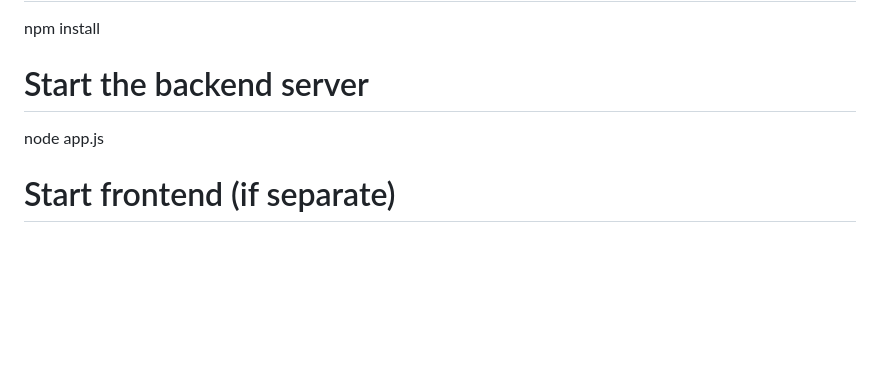
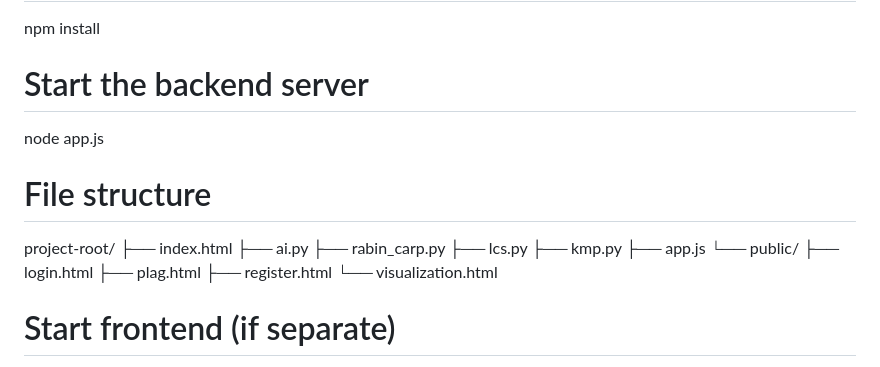
Before and after one commit to adinegi8273/Plagiarism-detection-using-string-matching-algorithms, a Markdown page: README.md, the part around the change. Drawn GitHub-style; blank space fills up the shorter version.

```diff
--- a/README.md
+++ b/README.md
@@ -98,6 +98,23 @@ npm install
 # Start the backend server
 node app.js
 
+# File structure
+
+project-root/
+├── index.html
+├── ai.py
+├── rabin_carp.py
+├── lcs.py
+├── kmp.py
+├── app.js
+└── public/
+    ├── login.html
+    ├── plag.html
+    ├── register.html
+    └── visualization.html
+
+
+
 # Start frontend (if separate)
 open index.html in browser or use live-server
 📧 Contact
```
